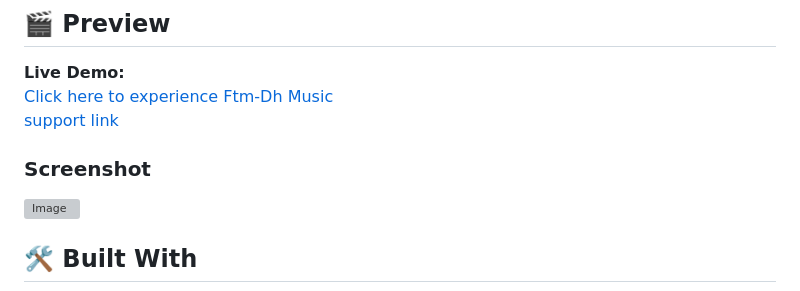
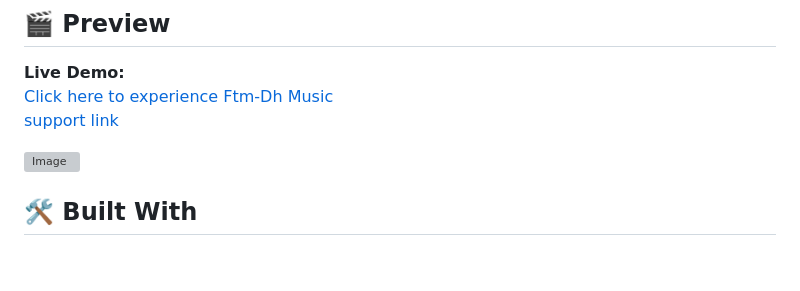
Before and after one commit to FtmDhn/ftm-dh-music, a Markdown page: README.md, the part around the change. GitHub-like rendering; blank space fills up the shorter version; grey boxes are pictures that could not be loaded.

```diff
--- a/README.md
+++ b/README.md
@@ -66,7 +66,6 @@ Future updates will include:
 [Click here to experience Ftm-Dh Music](https://ftm-dh-music.vercel.app/)
 [support link](https://ftmdhn.github.io/ftm-dh-music/)
 
-### Screenshot
 
 <img width="1536" height="1024" alt="Image" src="https://github.com/user-attachments/assets/22f6431e-4163-49f6-860d-e99fda2ac592"/>
 
```
